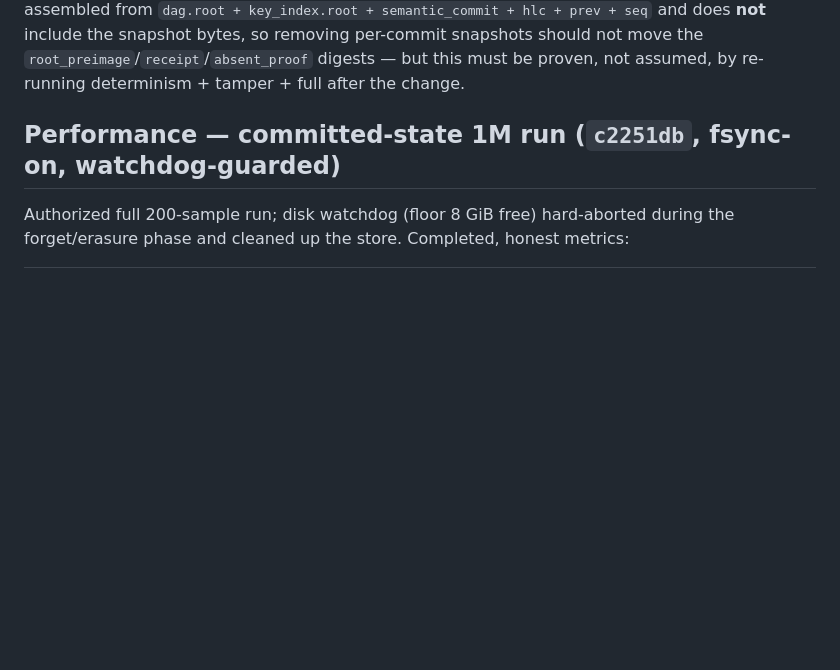
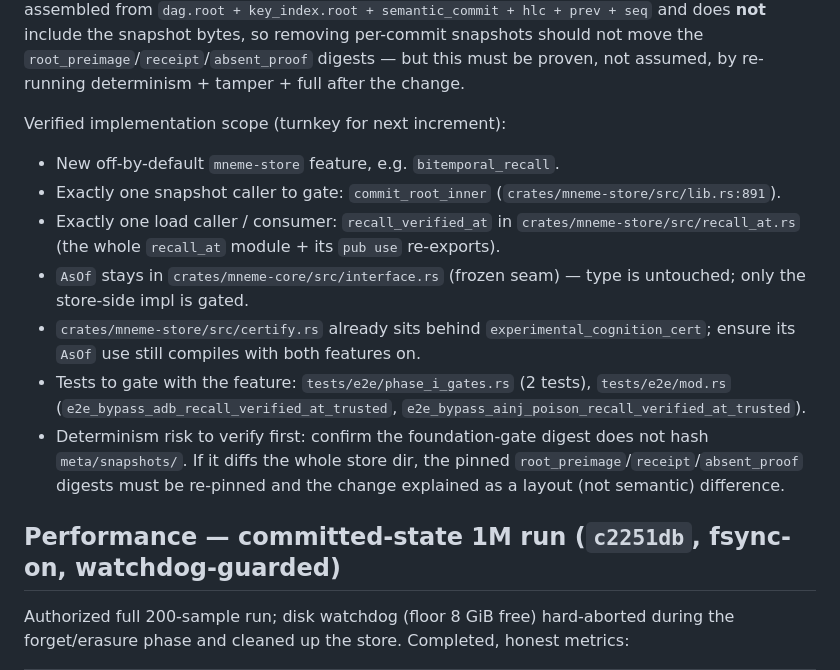
Before and after one commit to HawzhinBlanca/MNEME, a Markdown page: LEAN_CORE_READINESS.md, the part around the change. Rendered like a GitHub page; blank space fills up the shorter version.

Commit message:
docs(readiness): add turnkey scope for the write-amplification fix
Co-Authored-By: Claude Opus 4.8 <noreply@anthropic.com>

```diff
--- a/LEAN_CORE_READINESS.md
+++ b/LEAN_CORE_READINESS.md
@@ -144,6 +144,27 @@ O(1) on the write path and bounding disk. The signed root is assembled from
 include the snapshot bytes, so removing per-commit snapshots should not move the
 `root_preimage`/`receipt`/`absent_proof` digests — but this must be proven, not
 assumed, by re-running determinism + tamper + full after the change.
+
+Verified implementation scope (turnkey for next increment):
+
+- New off-by-default `mneme-store` feature, e.g. `bitemporal_recall`.
+- Exactly one snapshot caller to gate: `commit_root_inner`
+  (`crates/mneme-store/src/lib.rs:891`).
+- Exactly one load caller / consumer: `recall_verified_at` in
+  `crates/mneme-store/src/recall_at.rs` (the whole `recall_at` module + its
+  `pub use` re-exports).
+- `AsOf` stays in `crates/mneme-core/src/interface.rs` (frozen seam) — type is
+  untouched; only the store-side impl is gated.
+- `crates/mneme-store/src/certify.rs` already sits behind
+  `experimental_cognition_cert`; ensure its `AsOf` use still compiles with both
+  features on.
+- Tests to gate with the feature: `tests/e2e/phase_i_gates.rs` (2 tests),
+  `tests/e2e/mod.rs` (`e2e_bypass_adb_recall_verified_at_trusted`,
+  `e2e_bypass_ainj_poison_recall_verified_at_trusted`).
+- Determinism risk to verify first: confirm the foundation-gate digest does not
+  hash `meta/snapshots/`. If it diffs the whole store dir, the pinned
+  `root_preimage`/`receipt`/`absent_proof` digests must be re-pinned and the
+  change explained as a layout (not semantic) difference.
 
 ## Performance — committed-state 1M run (`c2251db`, fsync-on, watchdog-guarded)
 
```
